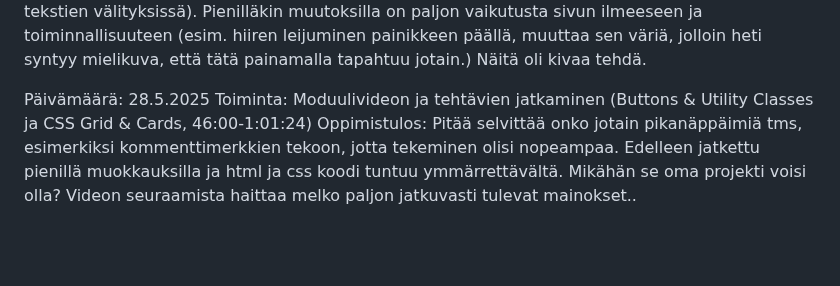
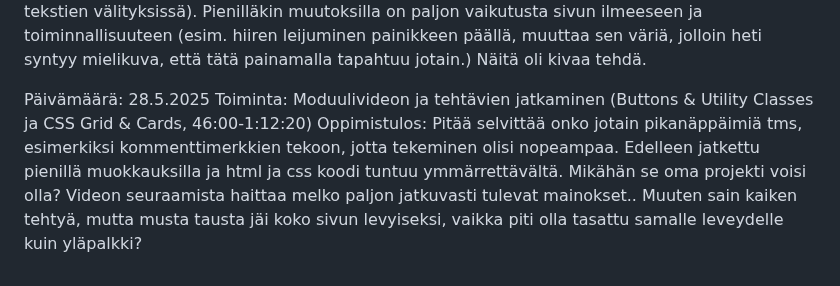
Before and after one commit to SatuPi/Kurssimoduulit, a Markdown page: oppimispäiväkirja.md, the part around the change. Drawn GitHub-style; blank space fills up the shorter version.

Commit message:
Update oppimispäiväkirja.md
Moduuli CSS Grid & Cards tehty loppuun

```diff
--- a/oppimispäiväkirja.md
+++ b/oppimispäiväkirja.md
@@ -34,5 +34,5 @@ Toiminta: Moduulin 2 katsominen ja Moduulin 3 aloitus (Links and Core CSS ja But
 Oppimistulos: Tässä kohdassa muokattiin yläpalkkia. Pienillä muutoksilla saa paljon aikaan ja jokainen mitättömältäkin tuntuva asia täytyy koodata erikseen (esim. pienet erot palkin tekstien välityksissä). Pienilläkin muutoksilla on paljon vaikutusta sivun ilmeeseen ja toiminnallisuuteen (esim. hiiren leijuminen painikkeen päällä, muuttaa sen väriä, jolloin heti syntyy mielikuva, että tätä painamalla tapahtuu jotain.) Näitä oli kivaa tehdä.
 
 Päivämäärä: 28.5.2025
-Toiminta: Moduulivideon ja tehtävien jatkaminen (Buttons & Utility Classes ja CSS Grid & Cards, 46:00-1:01:24)
-Oppimistulos: Pitää selvittää onko jotain pikanäppäimiä tms, esimerkiksi kommenttimerkkien tekoon, jotta tekeminen olisi nopeampaa. Edelleen jatkettu pienillä muokkauksilla ja html ja css koodi tuntuu ymmärrettävältä. Mikähän se oma projekti voisi olla? Videon seuraamista haittaa melko paljon jatkuvasti tulevat mainokset..
+Toiminta: Moduulivideon ja tehtävien jatkaminen (Buttons & Utility Classes ja CSS Grid & Cards, 46:00-1:12:20)
+Oppimistulos: Pitää selvittää onko jotain pikanäppäimiä tms, esimerkiksi kommenttimerkkien tekoon, jotta tekeminen olisi nopeampaa. Edelleen jatkettu pienillä muokkauksilla ja html ja css koodi tuntuu ymmärrettävältä. Mikähän se oma projekti voisi olla? Videon seuraamista haittaa melko paljon jatkuvasti tulevat mainokset.. Muuten sain kaiken tehtyä, mutta musta tausta jäi koko sivun levyiseksi, vaikka piti olla tasattu samalle leveydelle kuin yläpalkki?
```
